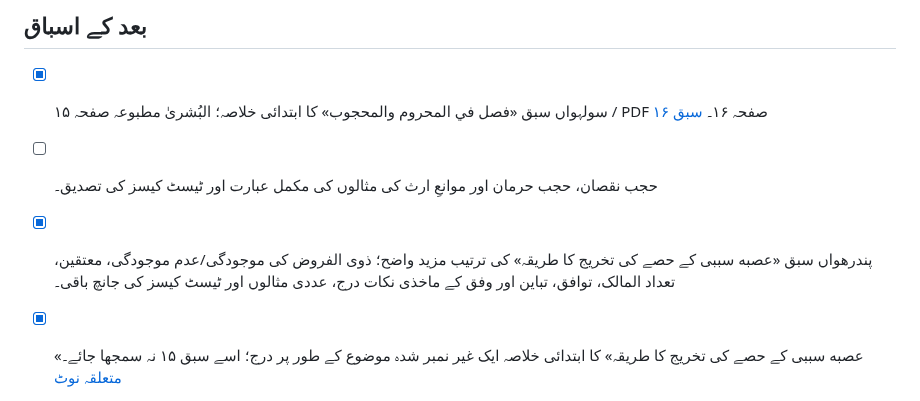
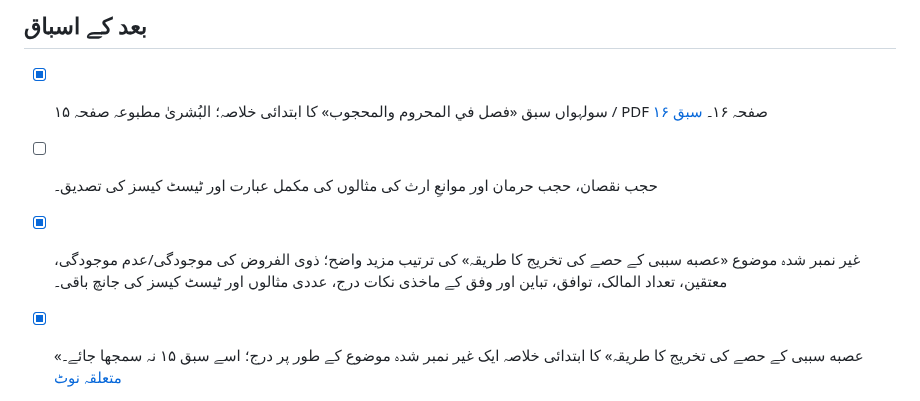
Before and after one commit to hafiz327gb/miras, a Markdown page: README.md, the part around the change. Rendered like a GitHub page.

Commit message:
README کی تاریخی نمبر بندی کی غلطیوں کی اصلاح

```diff
--- a/README.md
+++ b/README.md
@@ -116,7 +116,7 @@ tests/
 - [x] سولہواں سبق «فصل في المحروم والمحجوب» کا ابتدائی خلاصہ؛ البُشریٰ مطبوعہ صفحہ ۱۵ / PDF صفحہ ۱۶۔ [سبق ۱۶](docs/lessons/lesson-16-al-mahrum-wa-al-mahjub.md)
 - [ ] حجب نقصان، حجب حرمان اور موانعِ ارث کی مثالوں کی مکمل عبارت اور ٹیسٹ کیسز کی تصدیق۔
 
-- [x] پندرھواں سبق «عصبه سببی کے حصے کی تخریج کا طریقہ» کی ترتیب مزید واضح؛ ذوی الفروض کی موجودگی/عدم موجودگی، معتقین، تعداد المالک، توافق، تباین اور وفق کے ماخذی نکات درج، عددی مثالوں اور ٹیسٹ کیسز کی جانچ باقی۔
+- [x] غیر نمبر شدہ موضوع «عصبه سببی کے حصے کی تخریج کا طریقہ» کی ترتیب مزید واضح؛ ذوی الفروض کی موجودگی/عدم موجودگی، معتقین، تعداد المالک، توافق، تباین اور وفق کے ماخذی نکات درج، عددی مثالوں اور ٹیسٹ کیسز کی جانچ باقی۔
 - [x] «عصبه سببی کے حصے کی تخریج کا طریقہ» کا ابتدائی خلاصہ ایک غیر نمبر شدہ موضوع کے طور پر درج؛ اسے سبق ۱۵ نہ سمجھا جائے۔ [متعلقہ نوٹ](docs/lessons/fasl-takhrij-hissati-al-asaba-al-sababiyya.md)
 
 - [x] سترھواں سبق «مسئلہ بنانے کے طریقے» کا ابتدائی ماخذی نوٹ درج؛ البُشریٰ مطبوعہ صفحات ۱۶–۱۷ / PDF صفحات ۱۷–۱۸۔ صارف کی وضاحت کے مطابق «چوتھا طریقہ» مستقل طریقہ نہیں بلکہ تینوں مستقل طریقوں میں سے کسی کے ساتھ استعمال ہونے والی مشترک ذیلی صورت ہے۔ اس کی ہر طریقے کے ساتھ مثالوں اور ٹیسٹ کیسز کی جانچ باقی ہے۔ حصص کے طائفوں کی ایک عبارت کی قرأت بھی مزید جانچ طلب ہے۔ [سبق ۱۷](docs/lessons/lesson-17-tariqa-tashkil-al-masala.md)
```
